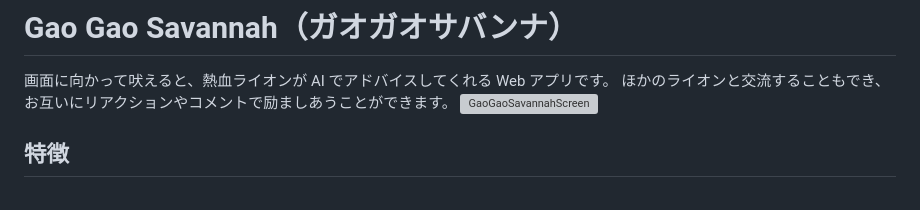
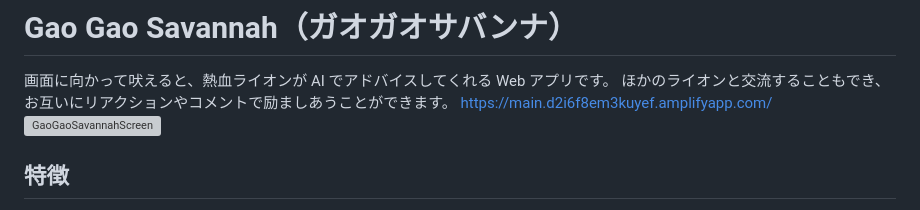
Before and after one commit to Kiriyama2003/progate_April_lion, a Markdown page: README.md, the part around the change. GitHub-like rendering; grey boxes are pictures that could not be loaded.

Commit message:
Update README デプロイURLを追加

```diff
--- a/README.md
+++ b/README.md
@@ -2,6 +2,7 @@
 
 画面に向かって吠えると、熱血ライオンが AI でアドバイスしてくれる Web アプリです。
 ほかのライオンと交流することもでき、お互いにリアクションやコメントで励ましあうことができます。
+https://main.d2i6f8em3kuyef.amplifyapp.com/
 <img width="2160" height="1440" alt="GaoGaoSavannahScreen" src="https://github.com/user-attachments/assets/eb1a6589-b247-4ae0-b058-5edc0beb718d" />
 
 
```
